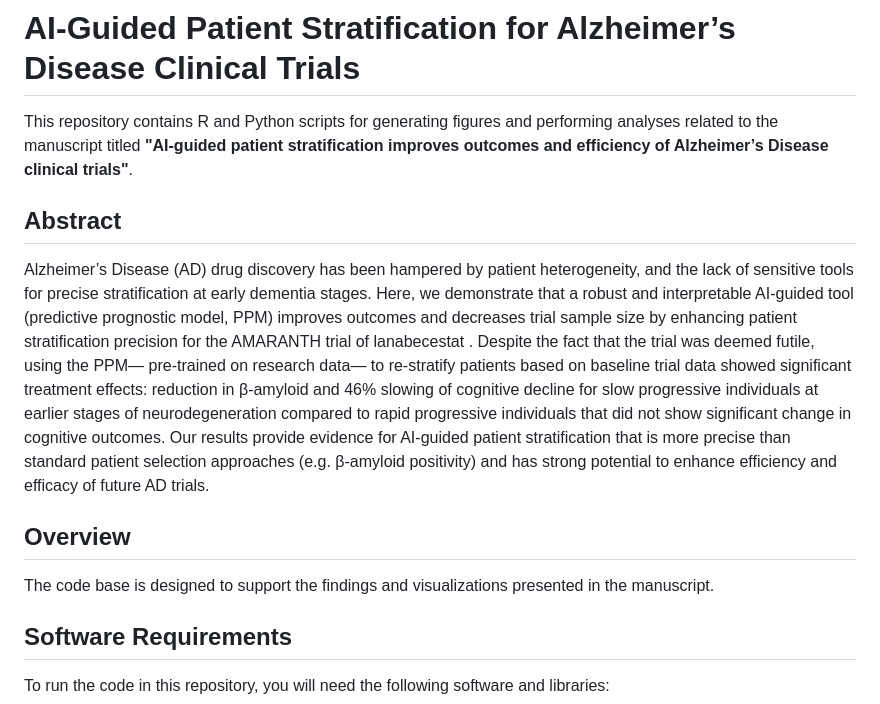
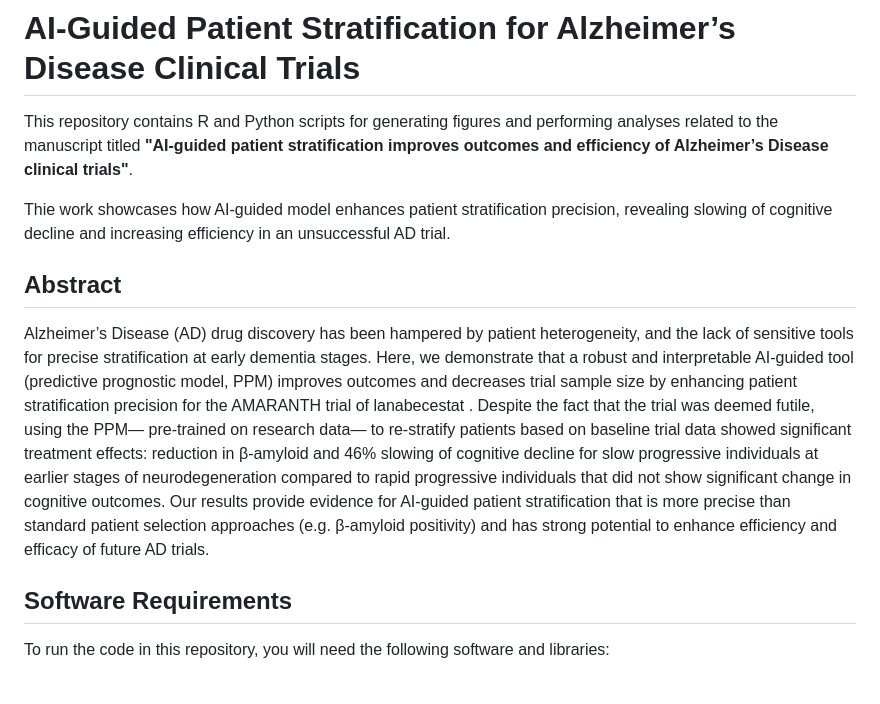
Before and after one commit to AstraZeneca/ppm-ad-neuroscience, a Markdown page: README.md, the part around the change printed below. Drawn GitHub-style.

```diff
--- a/README.md
+++ b/README.md
@@ -2,12 +5,12 @@
 
 This repository contains R and Python scripts for generating figures and performing analyses related to the manuscript titled **"AI-guided patient stratification improves outcomes and efficiency of Alzheimer’s Disease clinical trials"**.
 
+Thie work showcases how AI-guided model enhances patient stratification precision, revealing slowing of cognitive decline and increasing efficiency in an unsuccessful AD trial.
+
+
 ## Abstract
-
 Alzheimer’s Disease (AD) drug discovery has been hampered by patient heterogeneity, and the lack of sensitive tools for precise stratification at early dementia stages. Here, we demonstrate that a robust and interpretable AI-guided tool (predictive prognostic model, PPM) improves outcomes and decreases trial sample size by enhancing patient stratification precision for the AMARANTH trial of lanabecestat . Despite the fact that the trial was deemed futile, using the PPM— pre-trained on research data— to re-stratify patients based on baseline trial data showed significant treatment effects: reduction in β-amyloid and 46% slowing of cognitive decline for slow progressive individuals at earlier stages of neurodegeneration compared to rapid progressive individuals that did not show significant change in cognitive outcomes. Our results provide evidence for AI-guided patient stratification that is more precise than standard patient selection approaches (e.g. β-amyloid positivity) and has strong potential to enhance efficiency and efficacy of future AD trials.
 
-## Overview
-The code base is designed to support the findings and visualizations presented in the manuscript.
 
 ## Software Requirements
 
```
Also changed, not shown: other parts of README.md (+3 -0 lines), AUTHORS.md (added, +9 -0 lines).
